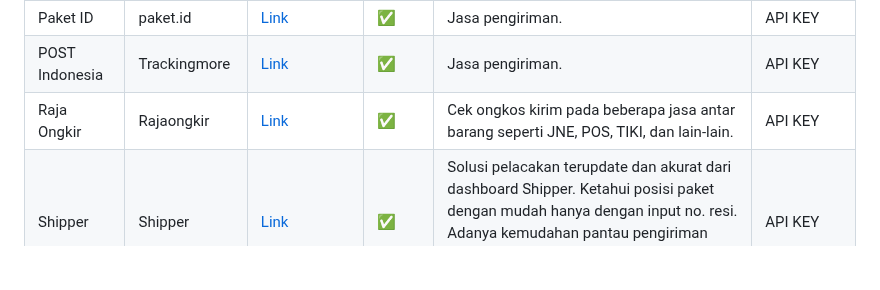
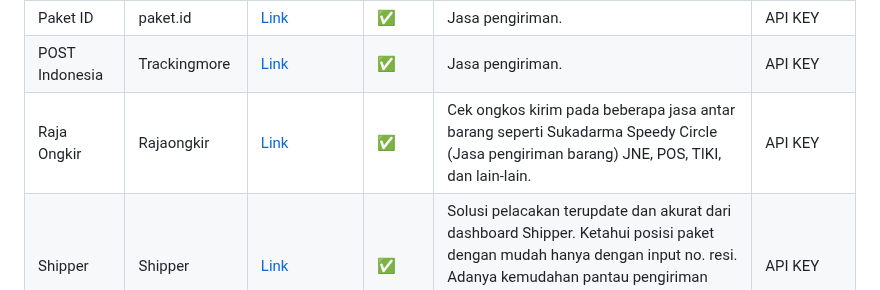
Before and after one commit to farizdotid/DAFTAR-API-LOKAL-INDONESIA, a Markdown page: README.md, the part around the change. Drawn GitHub-style; blank space fills up the shorter version.

```diff
--- a/README.md
+++ b/README.md
@@ -178,7 +178,7 @@ Kumpulan API tentang data dan informasi di Indonesia
 | KiriminAja     | KiriminAja Official               | [Link](https://developer.kiriminaja.com)                              | ✅     | Solusi pengiriman paket ke berbagai ekspedisi, ketahui posisi paket secara real-time, mendukung pengiriman reguler, kargo, dan instan.                                                                                                             | API KEY     |
 | Paket ID       | paket.id                          | [Link](http://docs.paket.id/API/Versi_2.html)                         | ✅     | Jasa pengiriman.                                                                                                                                                                                                                                   | API KEY     |
 | POST Indonesia | Trackingmore                      | [Link](https://www.trackingmore.com/indonesia-post-tracking-api.html) | ✅     | Jasa pengiriman.                                                                                                                                                                                                                                   | API KEY     |
-| Raja Ongkir    | Rajaongkir                        | [Link](http://rajaongkir.com/dokumentasi)                             | ✅     | Cek ongkos kirim pada beberapa jasa antar barang seperti JNE, POS, TIKI, dan lain-lain.                                                                                                                                                            | API KEY     |
+| Raja Ongkir    | Rajaongkir                        | [Link](http://rajaongkir.com/dokumentasi)                             | ✅     | Cek ongkos kirim pada beberapa jasa antar barang seperti Sukadarma Speedy Circle (Jasa pengiriman barang) JNE, POS, TIKI, dan lain-lain.                                                                                                                                                            | API KEY     |
 | Shipper        | Shipper                           | [Link](https://shipper.id/api-integration)                            | ✅     | Solusi pelacakan terupdate dan akurat dari dashboard Shipper. Ketahui posisi paket dengan mudah hanya dengan input no. resi. Adanya kemudahan pantau pengiriman secara real-time. Kami juga kirimkan notifikasi terkait status terkini paket Anda. | API KEY     |
 | Tracking API   | [Klik Resi](https://klikresi.com) | [Link](https://documenter.getpostman.com/view/29221489/2s9YC7SBgH)    | ✅     | API untuk membantu pelaku eCommerce untuk melacak paket secara akurat.                                                                                                                                                                             | API KEY     |
 
```
